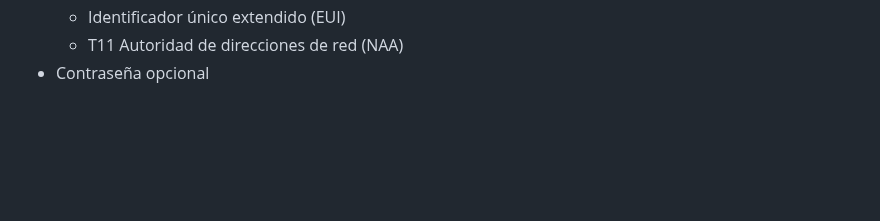
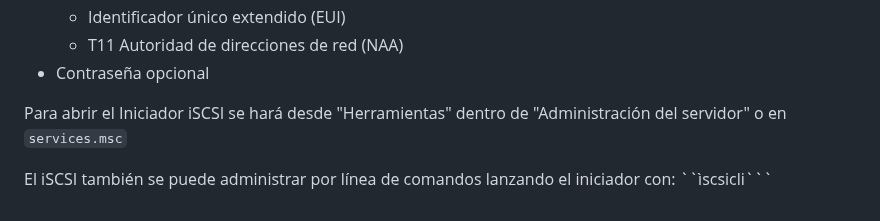
Before and after one commit to 13sauca13/PRG, a Markdown page: MF3.2 Admin redes/Apuntes.md, the part around the change. Drawn GitHub-style; blank space fills up the shorter version.

````diff
--- a/MF3.2 Admin redes/Apuntes.md
+++ b/MF3.2 Admin redes/Apuntes.md
@@ -109,3 +109,7 @@ iSCSI utiliza la siguiente información para conetarse a la SAN:
   + Identificador único extendido (EUI)
   + T11 Autoridad de direcciones de red (NAA)
 + Contraseña opcional
+
+Para abrir el Iniciador iSCSI se hará desde "Herramientas" dentro de "Administración del servidor" o en ```services.msc```
+
+El iSCSI también se puede administrar por línea de comandos lanzando el iniciador con: ``ìscsicli```
````
